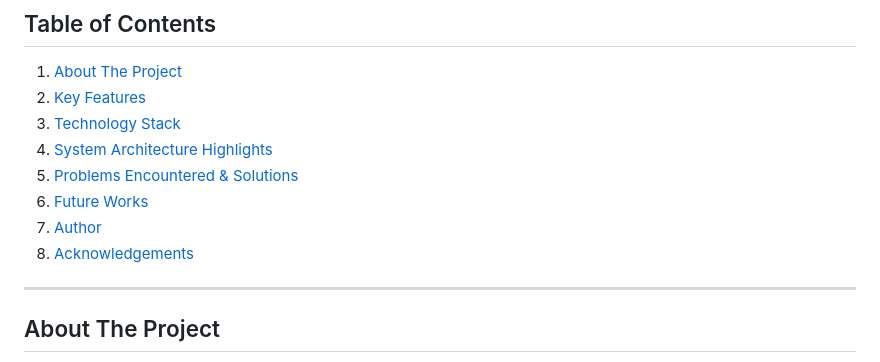
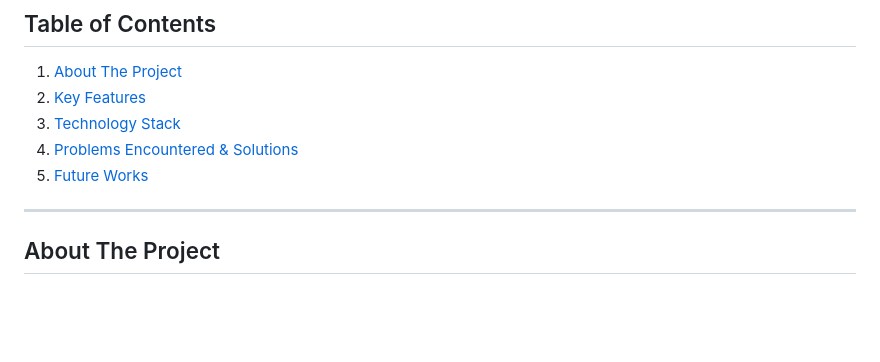
Before and after one commit to AdamDakdouk/SmartHR, a Markdown page: README.md, the part around the change. GitHub-like rendering; blank space fills up the shorter version.

```diff
--- a/README.md
+++ b/README.md
@@ -8,11 +8,8 @@
 1. [About The Project](#about-the-project)
 2. [Key Features](#key-features)
 3. [Technology Stack](#technology-stack)
-4. [System Architecture Highlights](#system-architecture-highlights)
-5. [Problems Encountered & Solutions](#problems-encountered--solutions)
-6. [Future Works](#future-works)
-7. [Author](#author)
-8. [Acknowledgements](#acknowledgements)
+4. [Problems Encountered & Solutions](#problems-encountered--solutions)
+5. [Future Works](#future-works)
 
 ---
 
```
